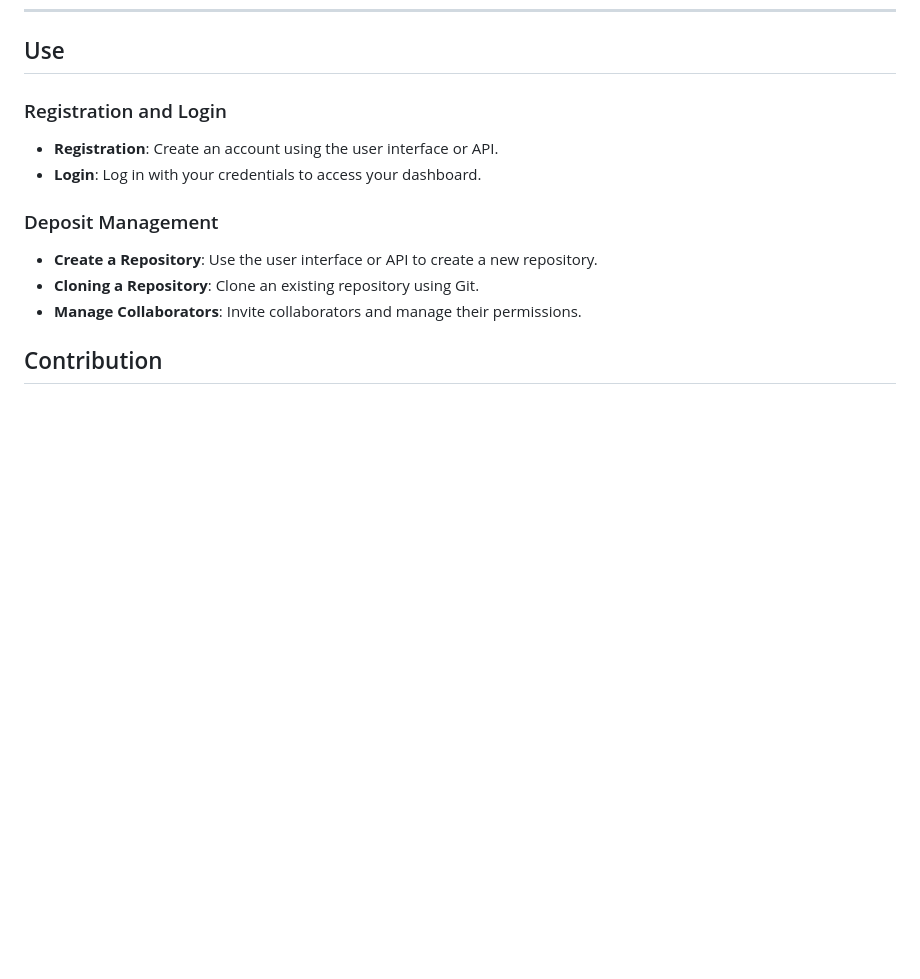
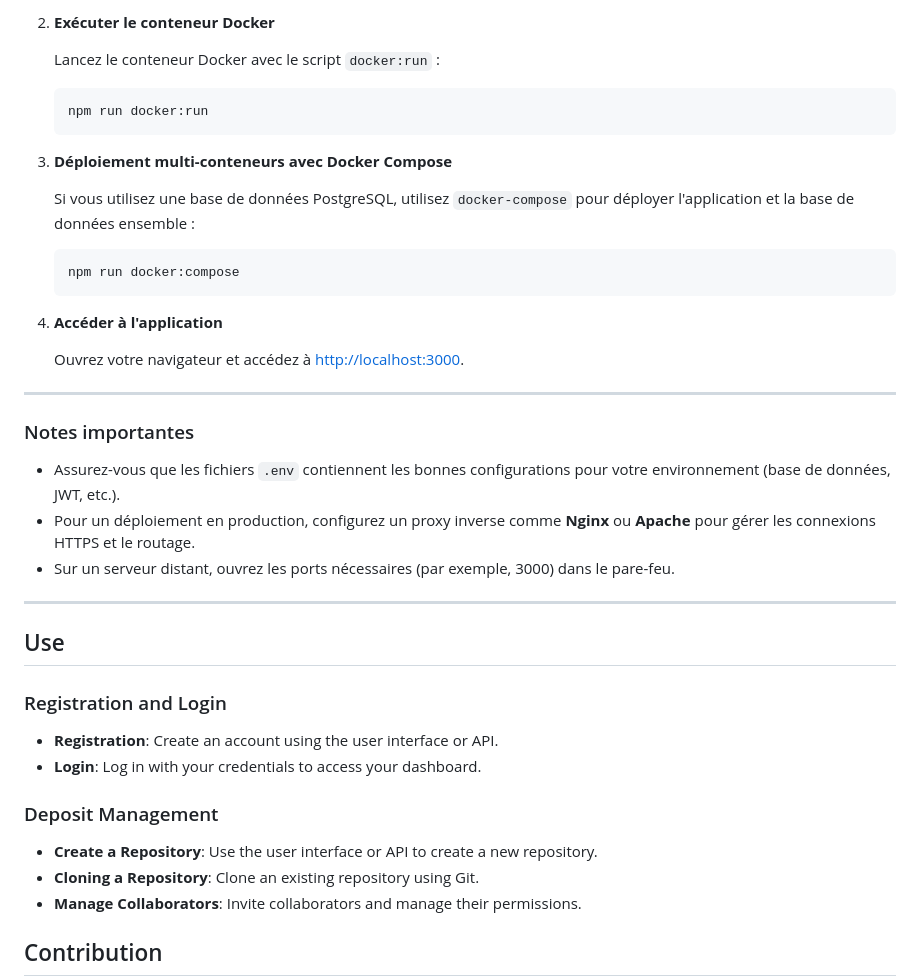
Before and after one commit to Sky-Genesis-Enterprise/aether-code, a Markdown page: README.md, the part around one of its changes. GitHub-like rendering; blank space fills up the shorter version.

````diff
--- a/README.md
+++ b/README.md
@@ -116,3 +203,33 @@ Aether Code can also be run using Docker for easier deployment.
+2. **Exécuter le conteneur Docker**
+
+   Lancez le conteneur Docker avec le script `docker:run` :
+
+   ```bash
+   npm run docker:run
+   ```
+
+3. **Déploiement multi-conteneurs avec Docker Compose**
+
+   Si vous utilisez une base de données PostgreSQL, utilisez `docker-compose` pour déployer l'application et la base de données ensemble :
+
+   ```bash
+   npm run docker:compose
+   ```
+
+4. **Accéder à l'application**
+
+   Ouvrez votre navigateur et accédez à [http://localhost:3000](http://localhost:3000).
+
+---
+
+### Notes importantes
+
+- Assurez-vous que les fichiers `.env` contiennent les bonnes configurations pour votre environnement (base de données, JWT, etc.).
+- Pour un déploiement en production, configurez un proxy inverse comme **Nginx** ou **Apache** pour gérer les connexions HTTPS et le routage.
+- Sur un serveur distant, ouvrez les ports nécessaires (par exemple, 3000) dans le pare-feu.
+
+---
+
 ## Use
 
 ### Registration and Login
````
Also changed, not shown: other parts of README.md (+87 -0 lines).
